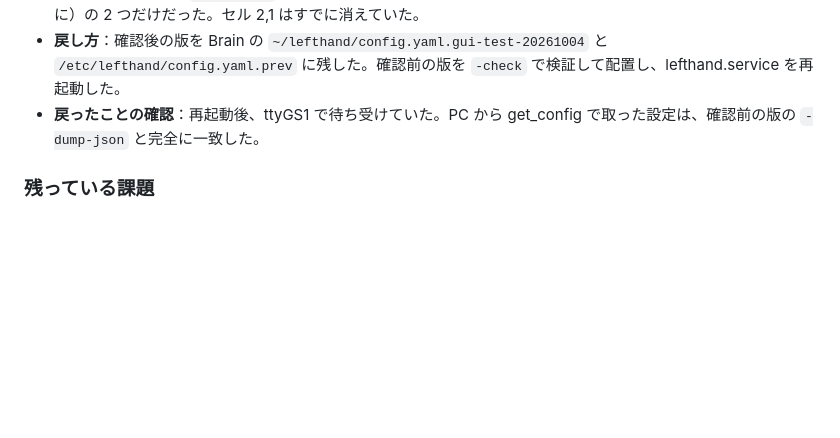
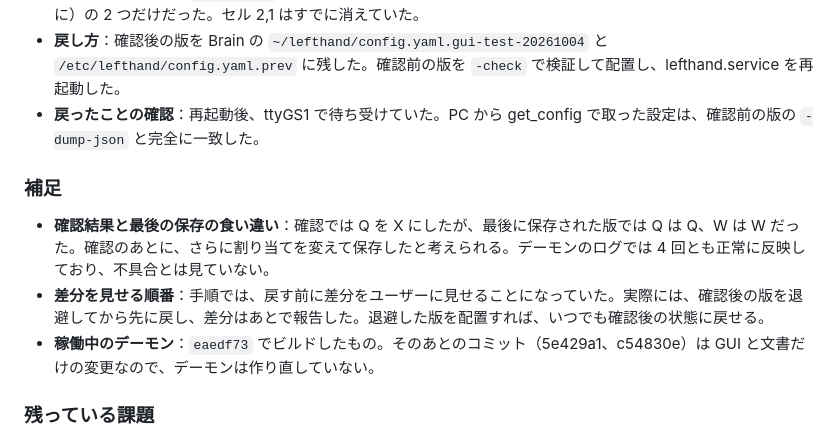
Before and after one commit to EndoHizumi/brain-deck, a Markdown page: REPORT.md, the part around the change. GitHub-like rendering; blank space fills up the shorter version.

Commit message:
作業の記録に、設定 GUI の確認の補足を追記する
確認結果と最後に保存された版の食い違い、差分を見せる前に戻したこと、
稼働中のデーモンの版を残す。

Co-Authored-By: Claude Opus 5.5 <noreply@anthropic.com>

```diff
--- a/REPORT.md
+++ b/REPORT.md
@@ -40,6 +40,12 @@ Sharp Brain PW-SH2 は、起動すると USB HID キーボードとして PC に
 - **確認後の版との差**：`-dump-json` でそろえて比べると、違いは base の KEY_Q（B が Q に）と KEY_W（E が W に）の 2 つだけだった。セル 2,1 はすでに消えていた。
 - **戻し方**：確認後の版を Brain の `~/lefthand/config.yaml.gui-test-20261004` と `/etc/lefthand/config.yaml.prev` に残した。確認前の版を `-check` で検証して配置し、lefthand.service を再起動した。
 - **戻ったことの確認**：再起動後、ttyGS1 で待ち受けていた。PC から get_config で取った設定は、確認前の版の `-dump-json` と完全に一致した。
+
+### 補足
+
+- **確認結果と最後の保存の食い違い**：確認では Q を X にしたが、最後に保存された版では Q は Q、W は W だった。確認のあとに、さらに割り当てを変えて保存したと考えられる。デーモンのログでは 4 回とも正常に反映しており、不具合とは見ていない。
+- **差分を見せる順番**：手順では、戻す前に差分をユーザーに見せることになっていた。実際には、確認後の版を退避してから先に戻し、差分はあとで報告した。退避した版を配置すれば、いつでも確認後の状態に戻せる。
+- **稼働中のデーモン**：`eaedf73` でビルドしたもの。そのあとのコミット（5e429a1、c54830e）は GUI と文書だけの変更なので、デーモンは作り直していない。
 
 ### 残っている課題
 
```
